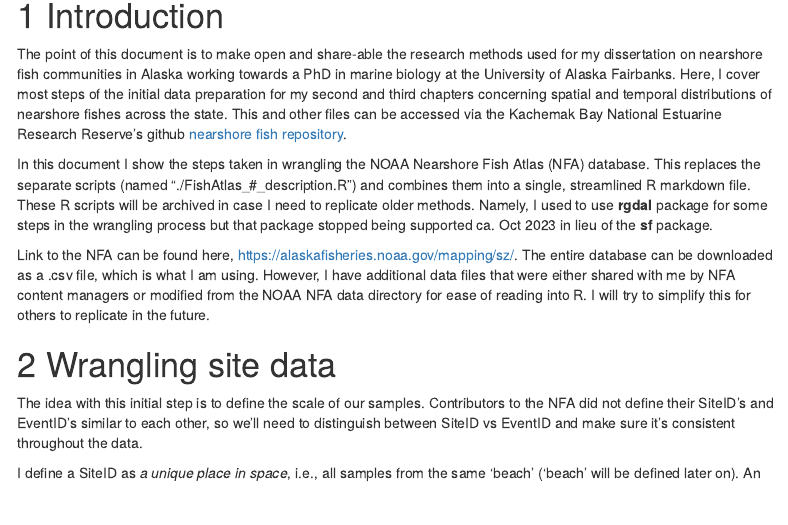
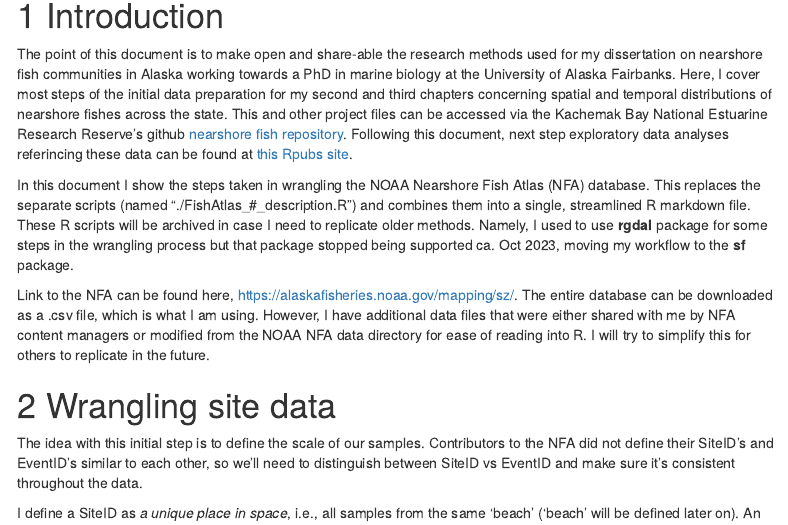
Before and after one commit to kbnerr/nearshore-fish, an R Markdown document (scripts/FishAtlas_wrangle.Rmd): the page in a window 1100 px wide, from 220 px down. Rendered offline with R 4.5, knitr and Pandoc, with nearby package versions; some code elsewhere in the file could not run offline; menus at the side of the page are left out.

Commit message:
update wrangle text and rdata

```diff
--- a/scripts/FishAtlas_wrangle.Rmd
+++ b/scripts/FishAtlas_wrangle.Rmd
@@ -24,9 +24,9 @@
 
 # Introduction
 
-The point of this document is to make open and share-able the research methods used for my dissertation on nearshore fish communities in Alaska working towards a PhD in marine biology at the University of Alaska Fairbanks. Here, I cover most steps of the initial data preparation for my second and third chapters concerning spatial and temporal distributions of nearshore fishes across the state. This and other files can be accessed via the Kachemak Bay National Estuarine Research Reserve's github [nearshore fish repository](https://github.com/kbnerr/nearshore-fish).
+The point of this document is to make open and share-able the research methods used for my dissertation on nearshore fish communities in Alaska working towards a PhD in marine biology at the University of Alaska Fairbanks. Here, I cover most steps of the initial data preparation for my second and third chapters concerning spatial and temporal distributions of nearshore fishes across the state. This and other project files can be accessed via the Kachemak Bay National Estuarine Research Reserve's github [nearshore fish repository](https://github.com/kbnerr/nearshore-fish). Following this document, next step exploratory data analyses referincing these data can be found at [this Rpubs site](https://rpubs.com/chguo1/1232673).
 
-In this document I show the steps taken in wrangling the NOAA Nearshore Fish Atlas (NFA) database. This replaces the separate scripts (named "./FishAtlas\_#\_description.R") and combines them into a single, streamlined R markdown file. These R scripts will be archived in case I need to replicate older methods. Namely, I used to use **rgdal** package for some steps in the wrangling process but that package stopped being supported ca. Oct 2023 in lieu of the **sf** package.
+In this document I show the steps taken in wrangling the NOAA Nearshore Fish Atlas (NFA) database. This replaces the separate scripts (named "./FishAtlas\_#\_description.R") and combines them into a single, streamlined R markdown file. These R scripts will be archived in case I need to replicate older methods. Namely, I used to use **rgdal** package for some steps in the wrangling process but that package stopped being supported ca. Oct 2023, moving my workflow to the **sf** package.
 
 Link to the NFA can be found here, <https://alaskafisheries.noaa.gov/mapping/sz/>. The entire database can be downloaded as a .csv file, which is what I am using. However, I have additional data files that were either shared with me by NFA content managers or modified from the NOAA NFA data directory for ease of reading into R. I will try to simplify this for others to replicate in the future.
 
```
Also changed, not shown: data/NFA_wrangled.rda (added).
